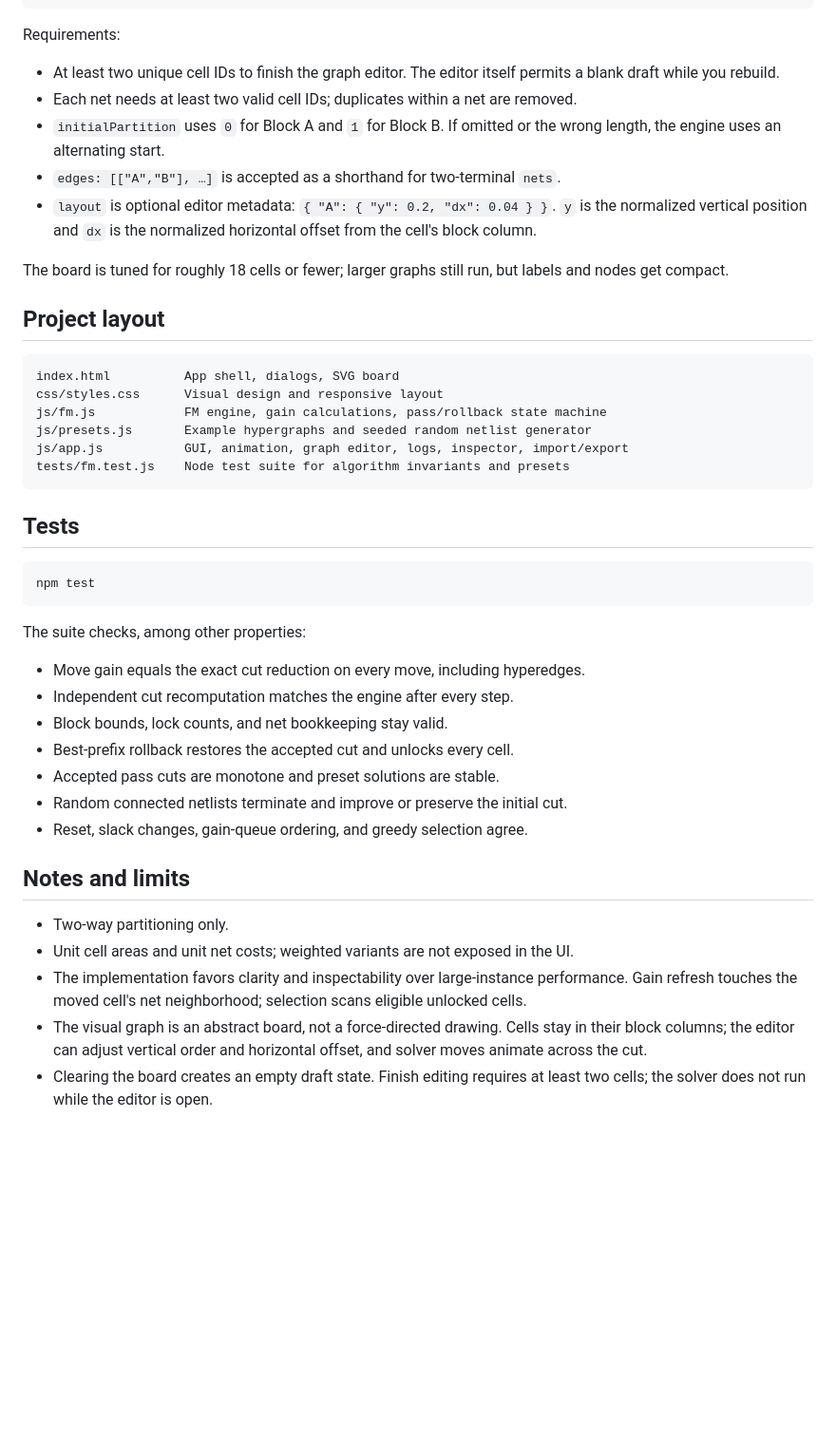
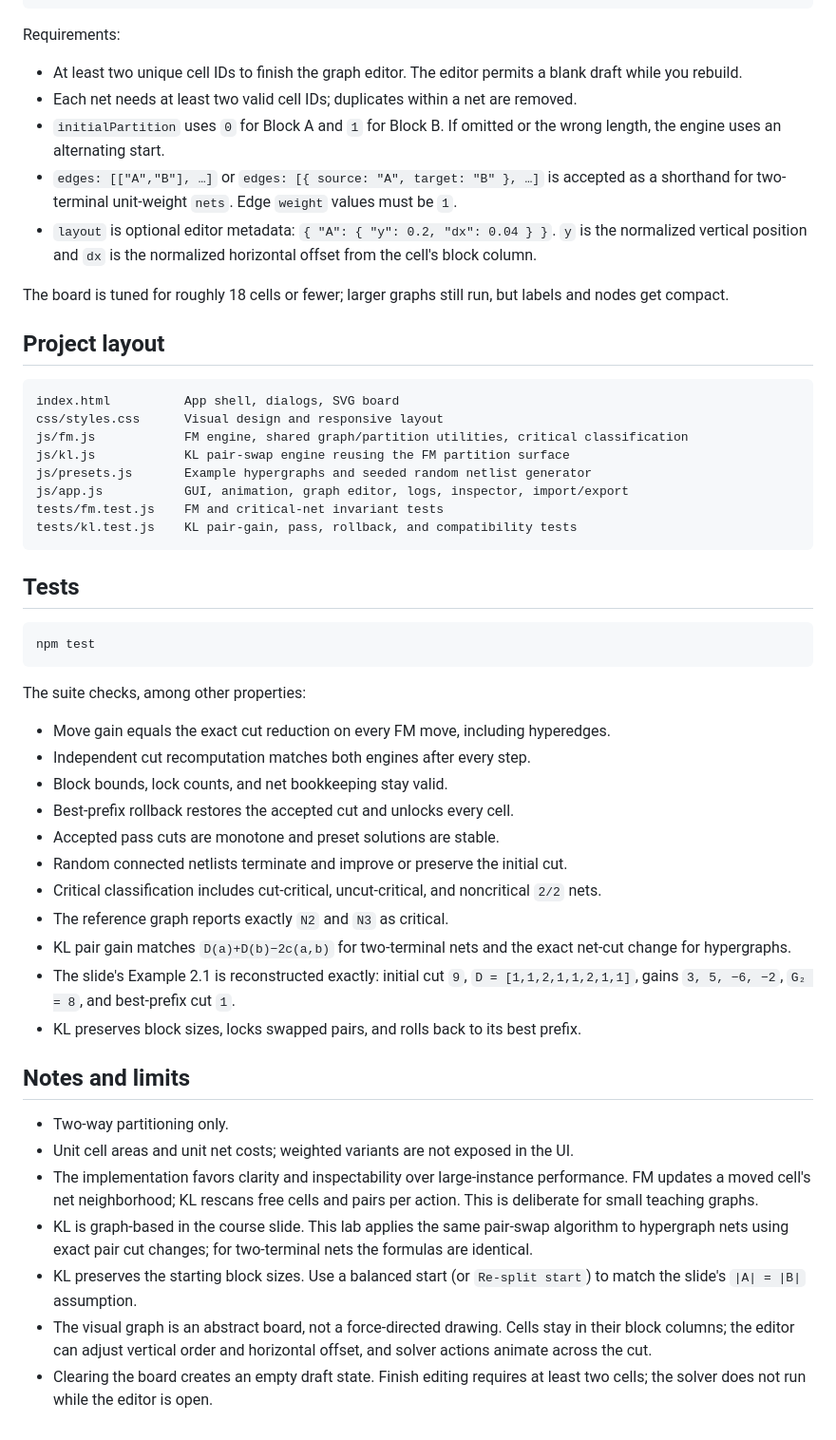
Before and after one commit to superzeldalink/hypergraph-partition-lab, a Markdown page: README.md, the part around one of its changes. Shown at 95% size. Rendered like a GitHub page; blank space fills up the shorter version.

````diff
--- a/README.md
+++ b/README.md
@@ -84,10 +132,10 @@ Direct editing is the primary workflow. The **Data** button remains available fo
 
 Requirements:
 
-- At least two unique cell IDs to finish the graph editor. The editor itself permits a blank draft while you rebuild.
+- At least two unique cell IDs to finish the graph editor. The editor permits a blank draft while you rebuild.
 - Each net needs at least two valid cell IDs; duplicates within a net are removed.
 - `initialPartition` uses `0` for Block A and `1` for Block B. If omitted or the wrong length, the engine uses an alternating start.
-- `edges: [["A","B"], …]` is accepted as a shorthand for two-terminal `nets`.
+- `edges: [["A","B"], …]` or `edges: [{ source: "A", target: "B" }, …]` is accepted as a shorthand for two-terminal unit-weight `nets`. Edge `weight` values must be `1`.
 - `layout` is optional editor metadata: `{ "A": { "y": 0.2, "dx": 0.04 } }`. `y` is the normalized vertical position and `dx` is the normalized horizontal offset from the cell's block column.
 
 The board is tuned for roughly 18 cells or fewer; larger graphs still run, but labels and nodes get compact.
@@ -97,10 +145,12 @@ The board is tuned for roughly 18 cells or fewer; larger graphs still run, but l
 ```text
 index.html          App shell, dialogs, SVG board
 css/styles.css      Visual design and responsive layout
-js/fm.js            FM engine, gain calculations, pass/rollback state machine
+js/fm.js            FM engine, shared graph/partition utilities, critical classification
+js/kl.js            KL pair-swap engine reusing the FM partition surface
 js/presets.js       Example hypergraphs and seeded random netlist generator
 js/app.js           GUI, animation, graph editor, logs, inspector, import/export
-tests/fm.test.js    Node test suite for algorithm invariants and presets
+tests/fm.test.js    FM and critical-net invariant tests
+tests/kl.test.js    KL pair-gain, pass, rollback, and compatibility tests
 ```
 
 ## Tests
@@ -111,18 +161,24 @@ npm test
 
 The suite checks, among other properties:
 
-- Move gain equals the exact cut reduction on every move, including hyperedges.
-- Independent cut recomputation matches the engine after every step.
+- Move gain equals the exact cut reduction on every FM move, including hyperedges.
+- Independent cut recomputation matches both engines after every step.
 - Block bounds, lock counts, and net bookkeeping stay valid.
 - Best-prefix rollback restores the accepted cut and unlocks every cell.
 - Accepted pass cuts are monotone and preset solutions are stable.
 - Random connected netlists terminate and improve or preserve the initial cut.
-- Reset, slack changes, gain-queue ordering, and greedy selection agree.
+- Critical classification includes cut-critical, uncut-critical, and noncritical `2/2` nets.
+- The reference graph reports exactly `N2` and `N3` as critical.
+- KL pair gain matches `D(a)+D(b)−2c(a,b)` for two-terminal nets and the exact net-cut change for hypergraphs.
+- The slide's Example 2.1 is reconstructed exactly: initial cut `9`, `D = [1,1,2,1,1,2,1,1]`, gains `3, 5, −6, −2`, `G₂ = 8`, and best-prefix cut `1`.
+- KL preserves block sizes, locks swapped pairs, and rolls back to its best prefix.
 
 ## Notes and limits
 
 - Two-way partitioning only.
 - Unit cell areas and unit net costs; weighted variants are not exposed in the UI.
-- The implementation favors clarity and inspectability over large-instance performance. Gain refresh touches the moved cell's net neighborhood; selection scans eligible unlocked cells.
-- The visual graph is an abstract board, not a force-directed drawing. Cells stay in their block columns; the editor can adjust vertical order and horizontal offset, and solver moves animate across the cut.
+- The implementation favors clarity and inspectability over large-instance performance. FM updates a moved cell's net neighborhood; KL rescans free cells and pairs per action. This is deliberate for small teaching graphs.
+- KL is graph-based in the course slide. This lab applies the same pair-swap algorithm to hypergraph nets using exact pair cut changes; for two-terminal nets the formulas are identical.
+- KL preserves the starting block sizes. Use a balanced start (or `Re-split start`) to match the slide's `|A| = |B|` assumption.
+- The visual graph is an abstract board, not a force-directed drawing. Cells stay in their block columns; the editor can adjust vertical order and horizontal offset, and solver actions animate across the cut.
 - Clearing the board creates an empty draft state. Finish editing requires at least two cells; the solver does not run while the editor is open.
````
Also changed, not shown: other parts of README.md (+73 -25 lines), docs/screenshot-kl.png (added), docs/screenshot.png, 9 other files.
